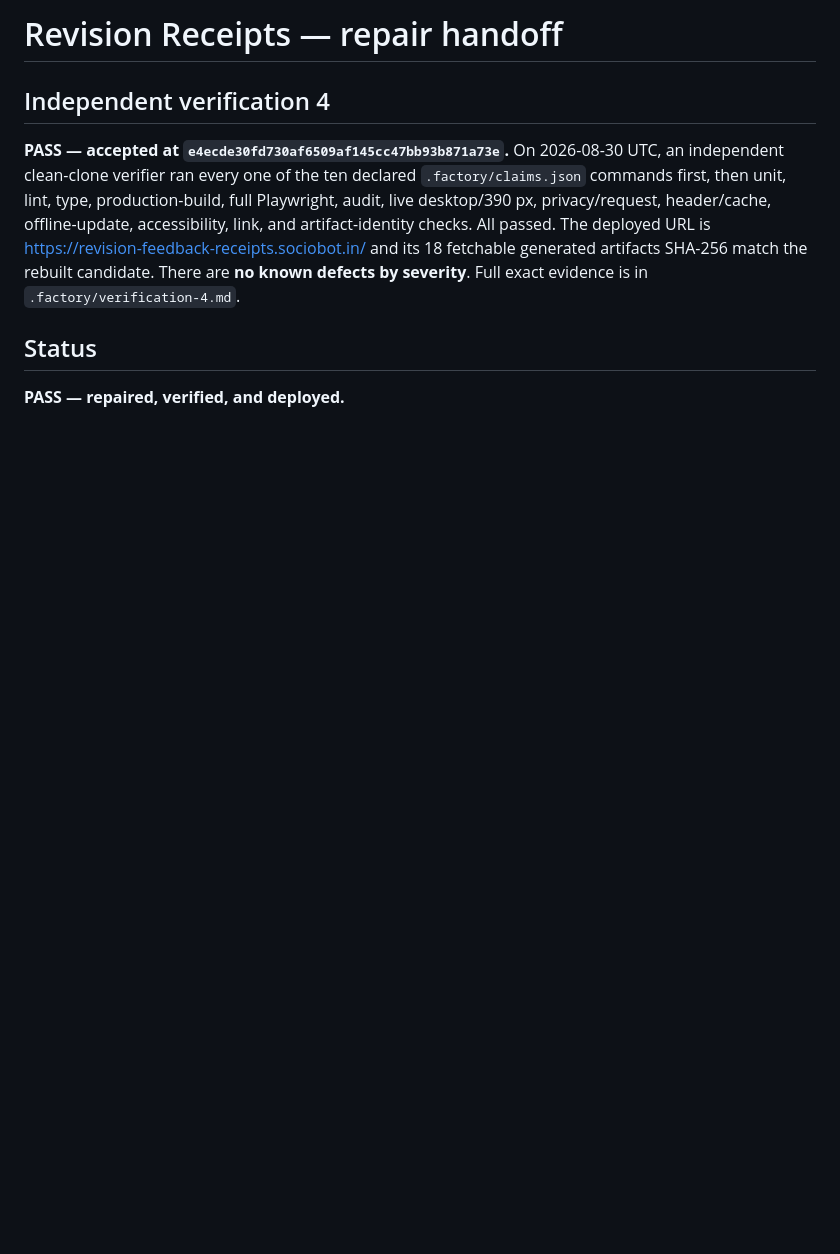
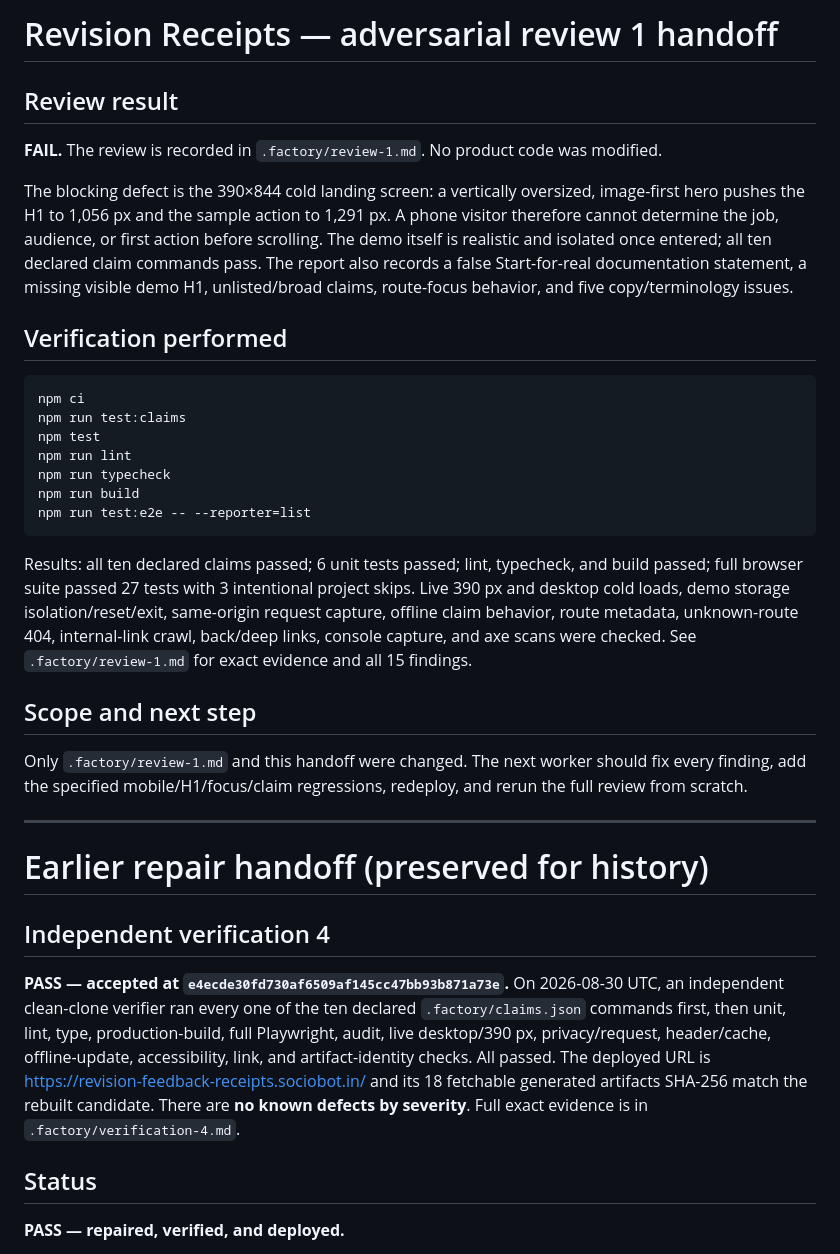
Before and after one commit to B-Divyesh/sf-revision-feedback-receipts, a Markdown page: .factory/handoff.md, the part around the change. Drawn GitHub-style; blank space fills up the shorter version.

Commit message:
qa: add adversarial first-read review 1

````diff
--- a/.factory/handoff.md
+++ b/.factory/handoff.md
@@ -1,4 +1,32 @@
-# Revision Receipts — repair handoff
+# Revision Receipts — adversarial review 1 handoff
+
+## Review result
+
+**FAIL.** The review is recorded in `.factory/review-1.md`. No product code was modified.
+
+The blocking defect is the 390×844 cold landing screen: a vertically oversized, image-first hero pushes the H1 to 1,056 px and the sample action to 1,291 px. A phone visitor therefore cannot determine the job, audience, or first action before scrolling. The demo itself is realistic and isolated once entered; all ten declared claim commands pass. The report also records a false Start-for-real documentation statement, a missing visible demo H1, unlisted/broad claims, route-focus behavior, and five copy/terminology issues.
+
+## Verification performed
+
+```text
+npm ci
+npm run test:claims
+npm test
+npm run lint
+npm run typecheck
+npm run build
+npm run test:e2e -- --reporter=list
+```
+
+Results: all ten declared claims passed; 6 unit tests passed; lint, typecheck, and build passed; full browser suite passed 27 tests with 3 intentional project skips. Live 390 px and desktop cold loads, demo storage isolation/reset/exit, same-origin request capture, offline claim behavior, route metadata, unknown-route 404, internal-link crawl, back/deep links, console capture, and axe scans were checked. See `.factory/review-1.md` for exact evidence and all 15 findings.
+
+## Scope and next step
+
+Only `.factory/review-1.md` and this handoff were changed. The next worker should fix every finding, add the specified mobile/H1/focus/claim regressions, redeploy, and rerun the full review from scratch.
+
+---
+
+# Earlier repair handoff (preserved for history)
 
 ## Independent verification 4
 
````
Also changed, not shown: .factory/review-1.md (added, +305 -0 lines).
